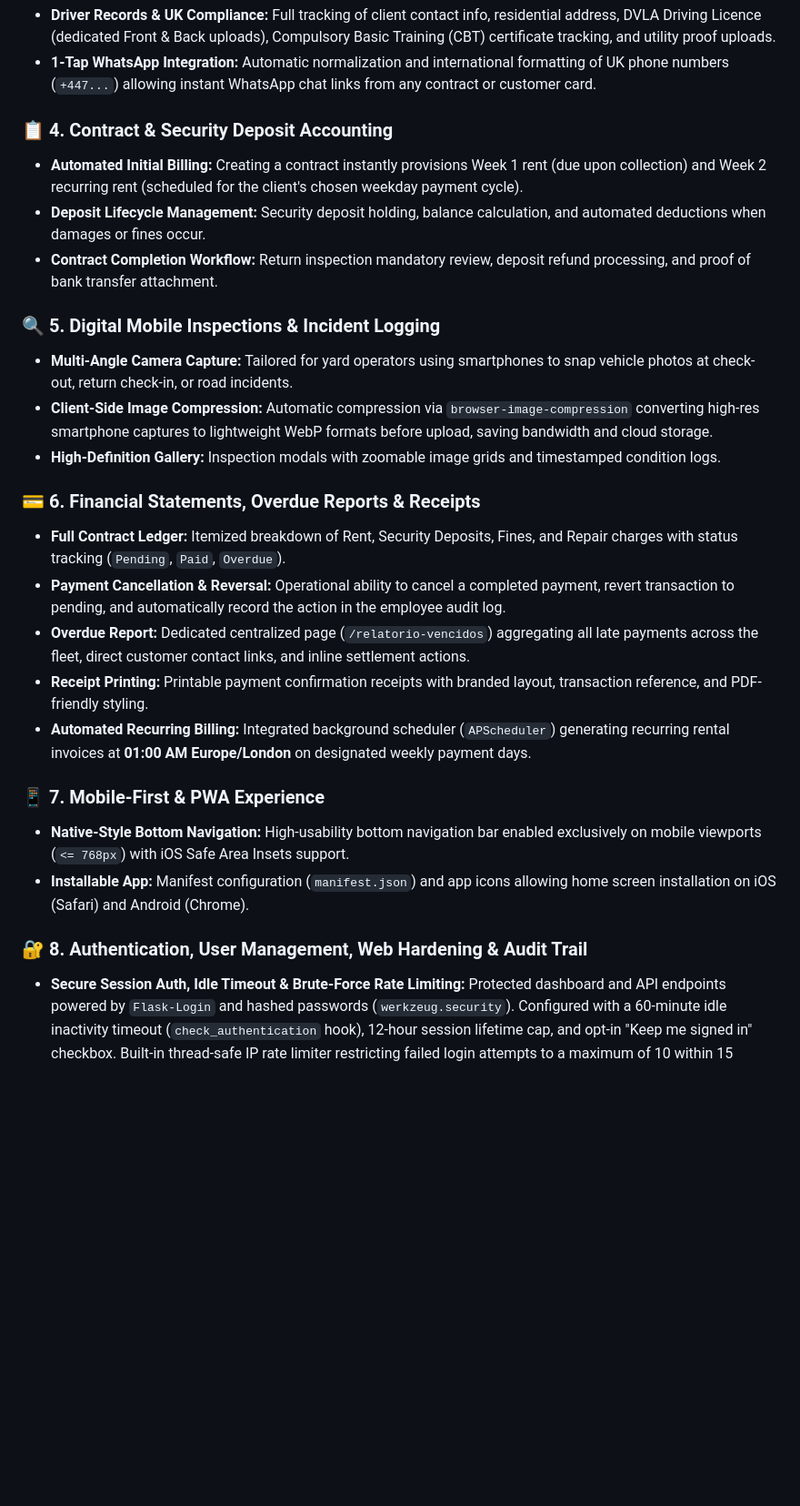
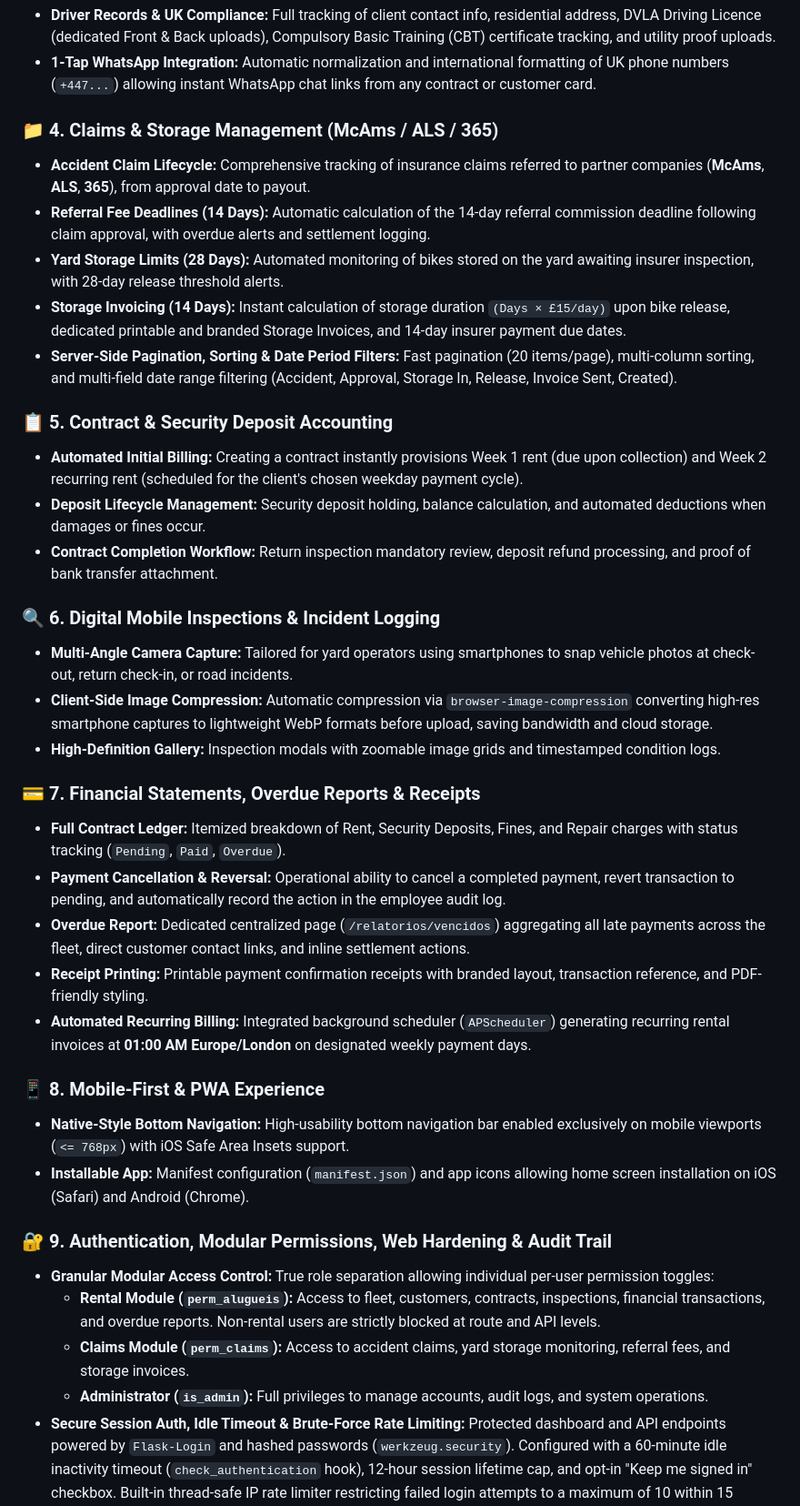
Before and after one commit to tmuniz570/vehicle-rental-management, a Markdown page: README.md, the part around one of its changes. Shown at 91% size. GitHub-like rendering; blank space fills up the shorter version.

Commit message:
docs: atualizacao do README e CHANGELOG com a versao 1.4.0 (claims, storage e permissoes modulares)

```diff
--- a/README.md
+++ b/README.md
@@ -40,28 +40,39 @@ The system features an installable **PWA (Progressive Web App)** interface with
 * **Driver Records & UK Compliance:** Full tracking of client contact info, residential address, DVLA Driving Licence (dedicated Front & Back uploads), Compulsory Basic Training (CBT) certificate tracking, and utility proof uploads.
 * **1-Tap WhatsApp Integration:** Automatic normalization and international formatting of UK phone numbers (`+447...`) allowing instant WhatsApp chat links from any contract or customer card.
 
-### 📋 4. Contract & Security Deposit Accounting
+### 📁 4. Claims & Storage Management (McAms / ALS / 365)
+* **Accident Claim Lifecycle:** Comprehensive tracking of insurance claims referred to partner companies (**McAms**, **ALS**, **365**), from approval date to payout.
+* **Referral Fee Deadlines (14 Days):** Automatic calculation of the 14-day referral commission deadline following claim approval, with overdue alerts and settlement logging.
+* **Yard Storage Limits (28 Days):** Automated monitoring of bikes stored on the yard awaiting insurer inspection, with 28-day release threshold alerts.
+* **Storage Invoicing (14 Days):** Instant calculation of storage duration `(Days × £15/day)` upon bike release, dedicated printable and branded Storage Invoices, and 14-day insurer payment due dates.
+* **Server-Side Pagination, Sorting & Date Period Filters:** Fast pagination (20 items/page), multi-column sorting, and multi-field date range filtering (Accident, Approval, Storage In, Release, Invoice Sent, Created).
+
+### 📋 5. Contract & Security Deposit Accounting
 * **Automated Initial Billing:** Creating a contract instantly provisions Week 1 rent (due upon collection) and Week 2 recurring rent (scheduled for the client's chosen weekday payment cycle).
 * **Deposit Lifecycle Management:** Security deposit holding, balance calculation, and automated deductions when damages or fines occur.
 * **Contract Completion Workflow:** Return inspection mandatory review, deposit refund processing, and proof of bank transfer attachment.
 
-### 🔍 5. Digital Mobile Inspections & Incident Logging
+### 🔍 6. Digital Mobile Inspections & Incident Logging
 * **Multi-Angle Camera Capture:** Tailored for yard operators using smartphones to snap vehicle photos at check-out, return check-in, or road incidents.
 * **Client-Side Image Compression:** Automatic compression via `browser-image-compression` converting high-res smartphone captures to lightweight WebP formats before upload, saving bandwidth and cloud storage.
 * **High-Definition Gallery:** Inspection modals with zoomable image grids and timestamped condition logs.
 
-### 💳 6. Financial Statements, Overdue Reports & Receipts
+### 💳 7. Financial Statements, Overdue Reports & Receipts
 * **Full Contract Ledger:** Itemized breakdown of Rent, Security Deposits, Fines, and Repair charges with status tracking (`Pending`, `Paid`, `Overdue`).
 * **Payment Cancellation & Reversal:** Operational ability to cancel a completed payment, revert transaction to pending, and automatically record the action in the employee audit log.
-* **Overdue Report:** Dedicated centralized page (`/relatorio-vencidos`) aggregating all late payments across the fleet, direct customer contact links, and inline settlement actions.
+* **Overdue Report:** Dedicated centralized page (`/relatorios/vencidos`) aggregating all late payments across the fleet, direct customer contact links, and inline settlement actions.
 * **Receipt Printing:** Printable payment confirmation receipts with branded layout, transaction reference, and PDF-friendly styling.
 * **Automated Recurring Billing:** Integrated background scheduler (`APScheduler`) generating recurring rental invoices at **01:00 AM Europe/London** on designated weekly payment days.
 
-### 📱 7. Mobile-First & PWA Experience
+### 📱 8. Mobile-First & PWA Experience
 * **Native-Style Bottom Navigation:** High-usability bottom navigation bar enabled exclusively on mobile viewports (`<= 768px`) with iOS Safe Area Insets support.
 * **Installable App:** Manifest configuration (`manifest.json`) and app icons allowing home screen installation on iOS (Safari) and Android (Chrome).
 
-### 🔐 8. Authentication, User Management, Web Hardening & Audit Trail
+### 🔐 9. Authentication, Modular Permissions, Web Hardening & Audit Trail
+* **Granular Modular Access Control:** True role separation allowing individual per-user permission toggles:
+  - **Rental Module (`perm_alugueis`):** Access to fleet, customers, contracts, inspections, financial transactions, and overdue reports. Non-rental users are strictly blocked at route and API levels.
+  - **Claims Module (`perm_claims`):** Access to accident claims, yard storage monitoring, referral fees, and storage invoices.
+  - **Administrator (`is_admin`):** Full privileges to manage accounts, audit logs, and system operations.
 * **Secure Session Auth, Idle Timeout & Brute-Force Rate Limiting:** Protected dashboard and API endpoints powered by `Flask-Login` and hashed passwords (`werkzeug.security`). Configured with a 60-minute idle inactivity timeout (`check_authentication` hook), 12-hour session lifetime cap, and opt-in "Keep me signed in" checkbox. Built-in thread-safe IP rate limiter restricting failed login attempts to a maximum of 10 within 15 minutes (HTTP 429 on abuse).
 * **CSRF Protection & Secure POST Logout:** Universal CSRF protection intercepting all state-altering requests (`POST`, `PUT`, `DELETE`, `PATCH`). Logout upgraded to CSRF-protected `POST` with public route isolation to prevent redirect loops.
 * **Strict Upload Whitelist & Sandboxed Delivery:** File uploads strictly limited to safe image and document extensions (`.jpg`, `.jpeg`, `.png`, `.webp`, `.pdf`). Static file delivery `/static/uploads/...` enforces `Content-Security-Policy: default-src 'none'; sandbox` and `X-Content-Type-Options: nosniff`.
```
Also changed, not shown: other parts of README.md (+15 -12 lines), CHANGELOG.md (+38 -0 lines).
